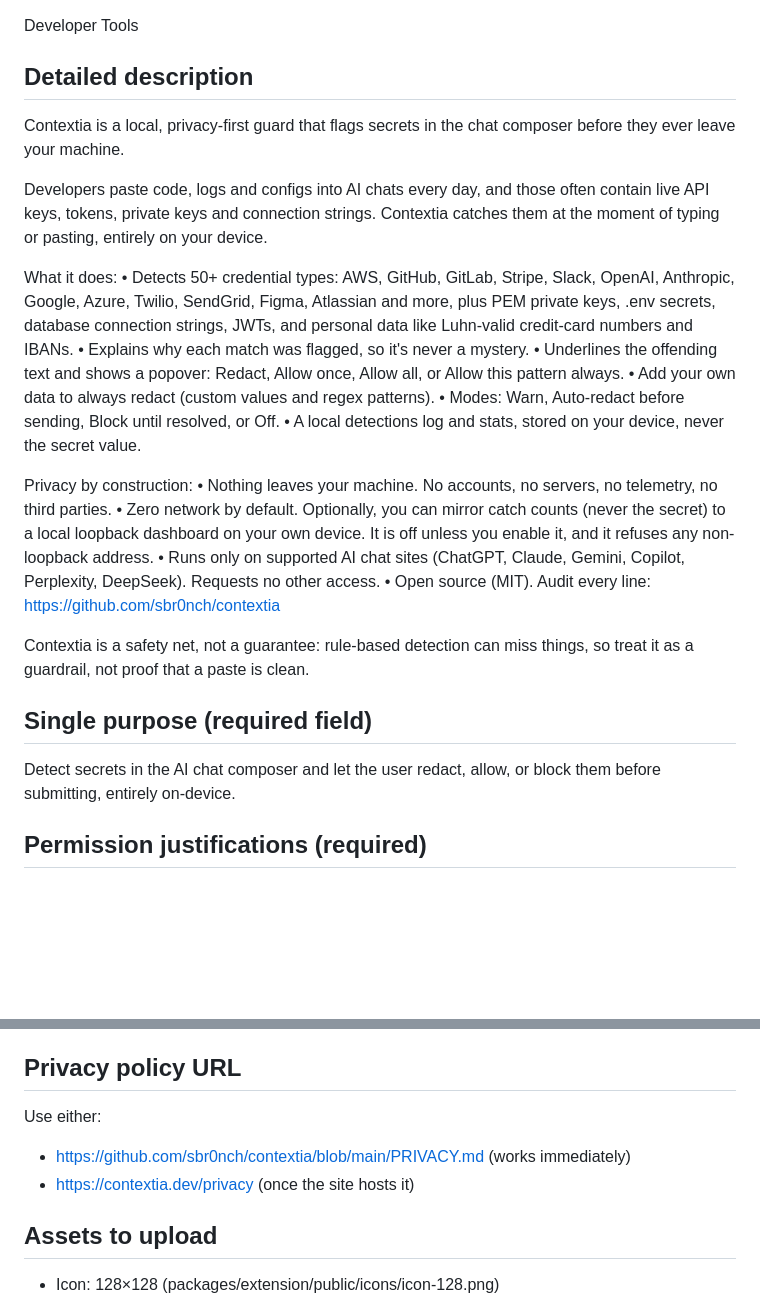
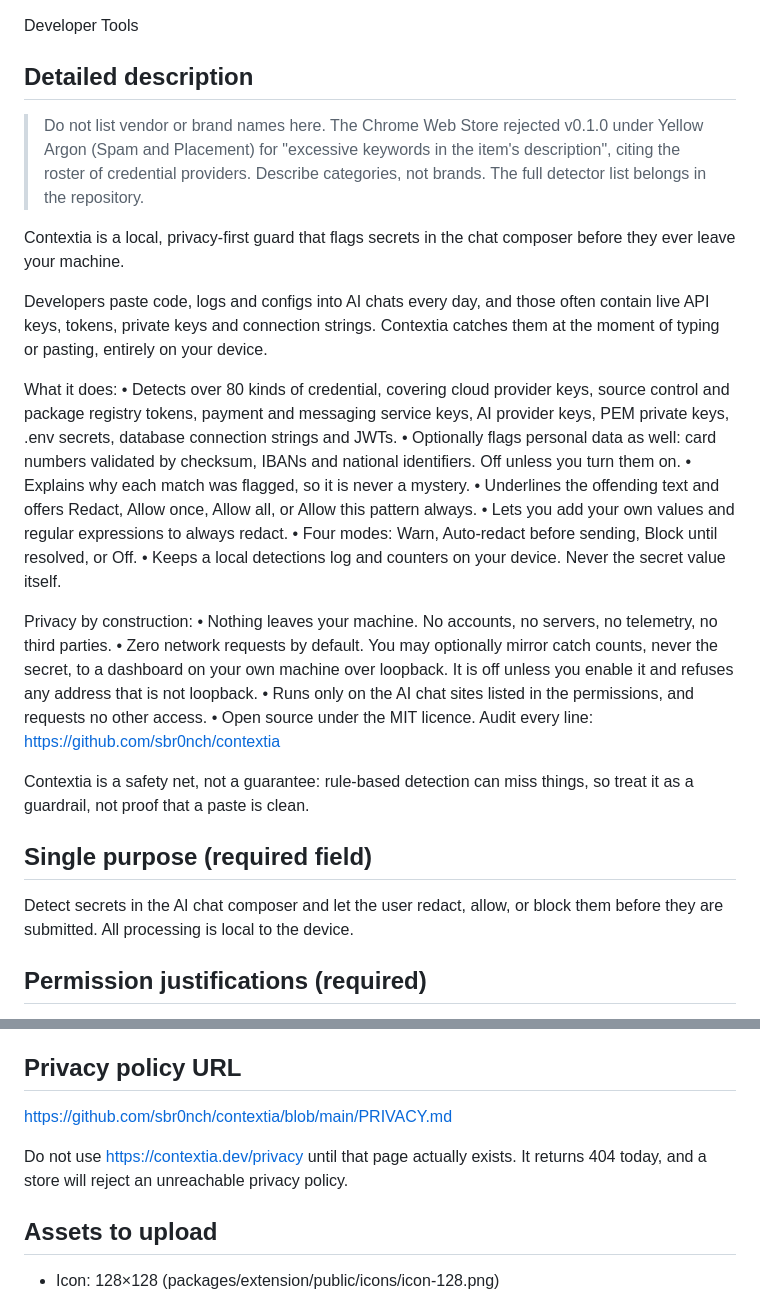
Before and after one commit to sbr0nch/contextia, a Markdown page: docs/store-listing.md, 2 parts joined by grey strips. Rendered like a GitHub page; blank space fills up the shorter version.

Commit message:
docs(store): drop the vendor roster from the store description
The Chrome Web Store rejected v0.1.0 under Yellow Argon, Spam and Placement,
for "excessive keywords in the item's description", naming the eleven credential
providers the copy listed one after another. Read as keyword stuffing, which in
hindsight is exactly what a wall of brand names looks like.

The description now names categories rather than vendors. The detector roster
belongs in the repository, where nobody is ranking it.

Also pins the privacy policy URL to the PRIVACY.md on GitHub. The alternative
the file offered, contextia.dev/privacy, returns 404, and an unreachable privacy
policy is its own rejection.

```diff
--- a/docs/store-listing.md
+++ b/docs/store-listing.md
@@ -13,6 +13,12 @@ Catch API keys, tokens, credentials before you paste them into ChatGPT or Claude
 Developer Tools
 
 ## Detailed description
+
+> Do not list vendor or brand names here. The Chrome Web Store rejected v0.1.0
+> under Yellow Argon (Spam and Placement) for "excessive keywords in the item's
+> description", citing the roster of credential providers. Describe categories,
+> not brands. The full detector list belongs in the repository.
+
 Contextia is a local, privacy-first guard that flags secrets in the chat composer
 before they ever leave your machine.
 
@@ -21,31 +27,37 @@ contain live API keys, tokens, private keys and connection strings. Contextia
 catches them at the moment of typing or pasting, entirely on your device.
 
 What it does:
-• Detects 50+ credential types: AWS, GitHub, GitLab, Stripe, Slack, OpenAI,
-  Anthropic, Google, Azure, Twilio, SendGrid, Figma, Atlassian and more, plus
-  PEM private keys, .env secrets, database connection strings, JWTs, and personal
-  data like Luhn-valid credit-card numbers and IBANs.
-• Explains why each match was flagged, so it's never a mystery.
-• Underlines the offending text and shows a popover: Redact, Allow once, Allow
-  all, or Allow this pattern always.
-• Add your own data to always redact (custom values and regex patterns).
-• Modes: Warn, Auto-redact before sending, Block until resolved, or Off.
-• A local detections log and stats, stored on your device, never the secret value.
+• Detects over 80 kinds of credential, covering cloud provider keys, source
+  control and package registry tokens, payment and messaging service keys, AI
+  provider keys, PEM private keys, .env secrets, database connection strings
+  and JWTs.
+• Optionally flags personal data as well: card numbers validated by checksum,
+  IBANs and national identifiers. Off unless you turn them on.
+• Explains why each match was flagged, so it is never a mystery.
+• Underlines the offending text and offers Redact, Allow once, Allow all, or
+  Allow this pattern always.
+• Lets you add your own values and regular expressions to always redact.
+• Four modes: Warn, Auto-redact before sending, Block until resolved, or Off.
+• Keeps a local detections log and counters on your device. Never the secret
+  value itself.
 
 Privacy by construction:
-• Nothing leaves your machine. No accounts, no servers, no telemetry, no third parties.
-• Zero network by default. Optionally, you can mirror catch counts (never the secret)
-  to a local loopback dashboard on your own device. It is off unless you enable it,
-  and it refuses any non-loopback address.
-• Runs only on supported AI chat sites (ChatGPT, Claude, Gemini, Copilot, Perplexity, DeepSeek). Requests no other access.
-• Open source (MIT). Audit every line: https://github.com/sbr0nch/contextia
+• Nothing leaves your machine. No accounts, no servers, no telemetry, no third
+  parties.
+• Zero network requests by default. You may optionally mirror catch counts,
+  never the secret, to a dashboard on your own machine over loopback. It is off
+  unless you enable it and refuses any address that is not loopback.
+• Runs only on the AI chat sites listed in the permissions, and requests no
+  other access.
+• Open source under the MIT licence. Audit every line:
+  https://github.com/sbr0nch/contextia
 
 Contextia is a safety net, not a guarantee: rule-based detection can miss things,
 so treat it as a guardrail, not proof that a paste is clean.
 
 ## Single purpose (required field)
 Detect secrets in the AI chat composer and let the user redact, allow, or block
-them before submitting, entirely on-device.
+them before they are submitted. All processing is local to the device.
 
 ## Permission justifications (required)
 - storage: persist the user's settings, allow/redact lists, and a local detections
@@ -67,9 +79,10 @@ them before submitting, entirely on-device.
   and only if the user enables it. No analytics, no tracking, no third parties.
 
 ## Privacy policy URL
-Use either:
-- https://github.com/sbr0nch/contextia/blob/main/PRIVACY.md  (works immediately)
-- https://contextia.dev/privacy  (once the site hosts it)
+https://github.com/sbr0nch/contextia/blob/main/PRIVACY.md
+
+Do not use https://contextia.dev/privacy until that page actually exists. It
+returns 404 today, and a store will reject an unreachable privacy policy.
 
 ## Assets to upload
 - Icon: 128×128 (packages/extension/public/icons/icon-128.png)
```
